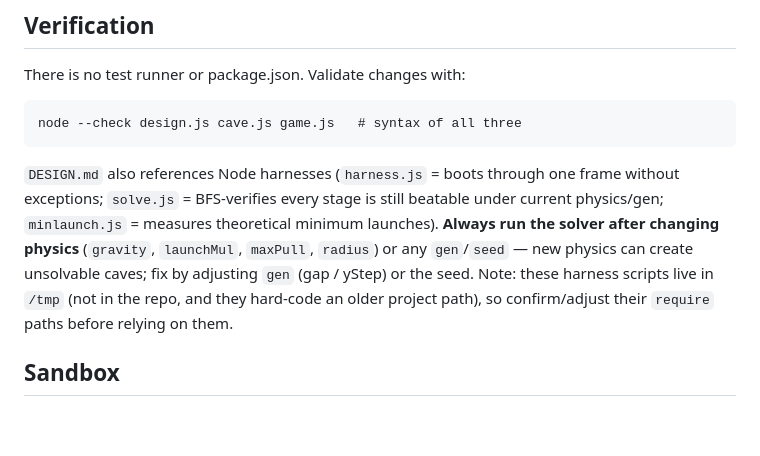
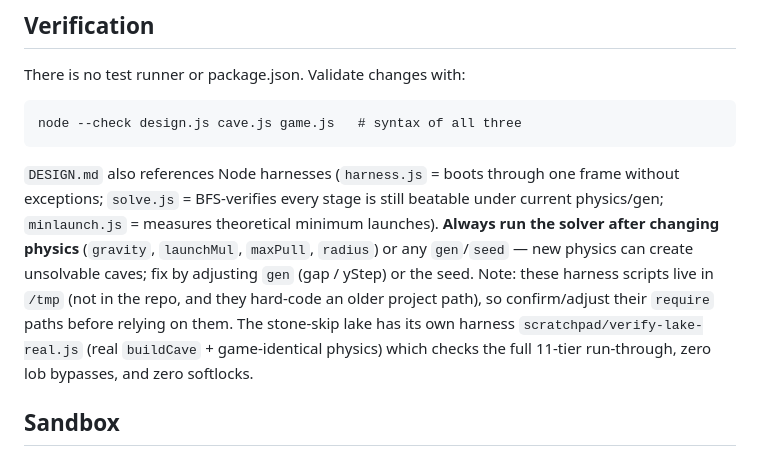
Before and after one commit to ruivos-murayama/nobore-ruivos, a Markdown page: CLAUDE.md, the part around one of its changes. Rendered like a GitHub page; blank space fills up the shorter version.

````diff
--- a/CLAUDE.md
+++ b/CLAUDE.md
@@ -43,7 +43,7 @@ There is no test runner or package.json. Validate changes with:
 node --check design.js cave.js game.js   # syntax of all three
 ```
 
-`DESIGN.md` also references Node harnesses (`harness.js` = boots through one frame without exceptions; `solve.js` = BFS-verifies every stage is still beatable under current physics/gen; `minlaunch.js` = measures theoretical minimum launches). **Always run the solver after changing physics** (`gravity`, `launchMul`, `maxPull`, `radius`) or any `gen`/`seed` — new physics can create unsolvable caves; fix by adjusting `gen` (gap / yStep) or the seed. Note: these harness scripts live in `/tmp` (not in the repo, and they hard-code an older project path), so confirm/adjust their `require` paths before relying on them.
+`DESIGN.md` also references Node harnesses (`harness.js` = boots through one frame without exceptions; `solve.js` = BFS-verifies every stage is still beatable under current physics/gen; `minlaunch.js` = measures theoretical minimum launches). **Always run the solver after changing physics** (`gravity`, `launchMul`, `maxPull`, `radius`) or any `gen`/`seed` — new physics can create unsolvable caves; fix by adjusting `gen` (gap / yStep) or the seed. Note: these harness scripts live in `/tmp` (not in the repo, and they hard-code an older project path), so confirm/adjust their `require` paths before relying on them. The stone-skip lake has its own harness `scratchpad/verify-lake-real.js` (real `buildCave` + game-identical physics) which checks the full 11-tier run-through, zero lob bypasses, and zero softlocks.
 
 ## Sandbox
 
````
Also changed, not shown: other parts of CLAUDE.md (+2 -2 lines), DESIGN.md (+15 -2 lines), README.md (+4 -3 lines).
